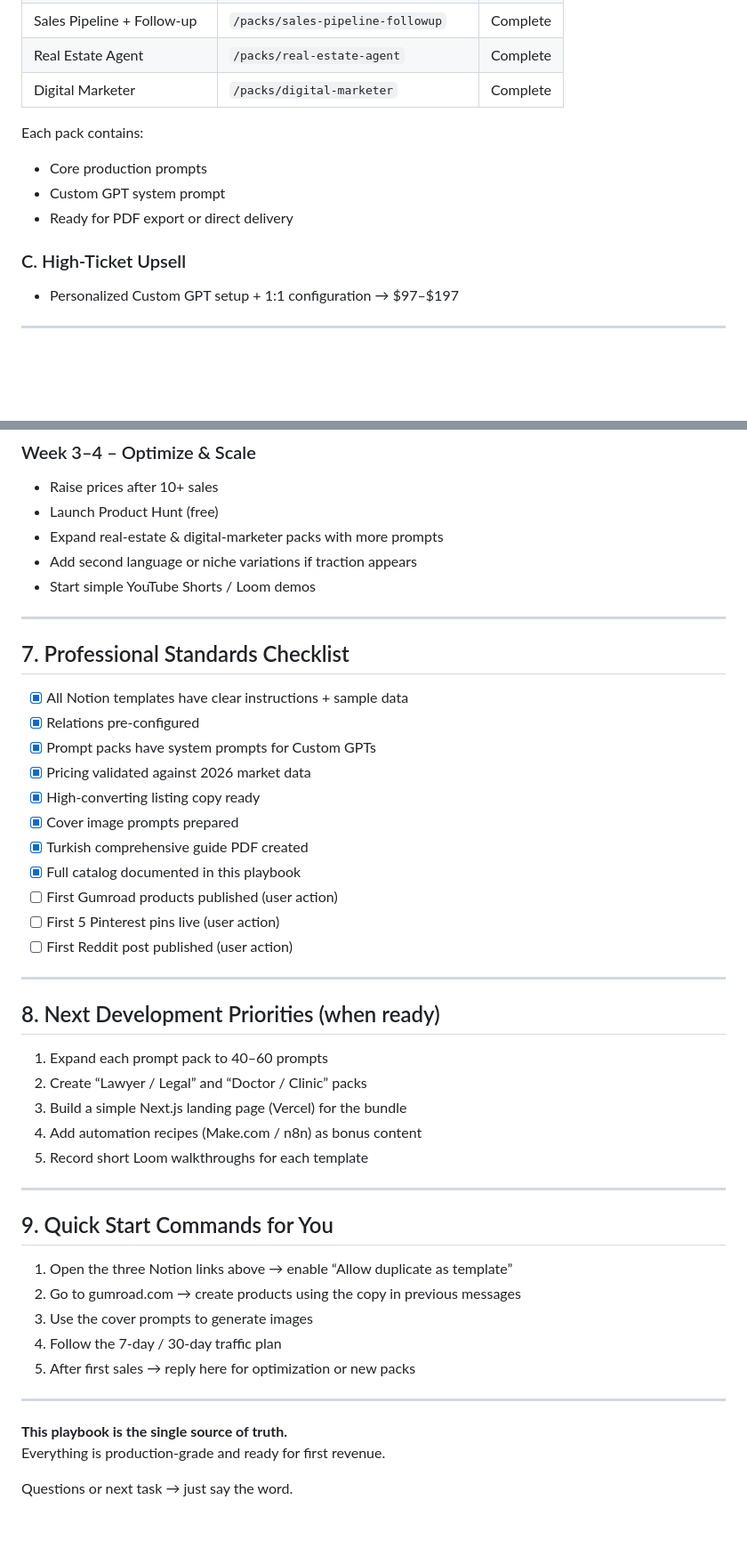
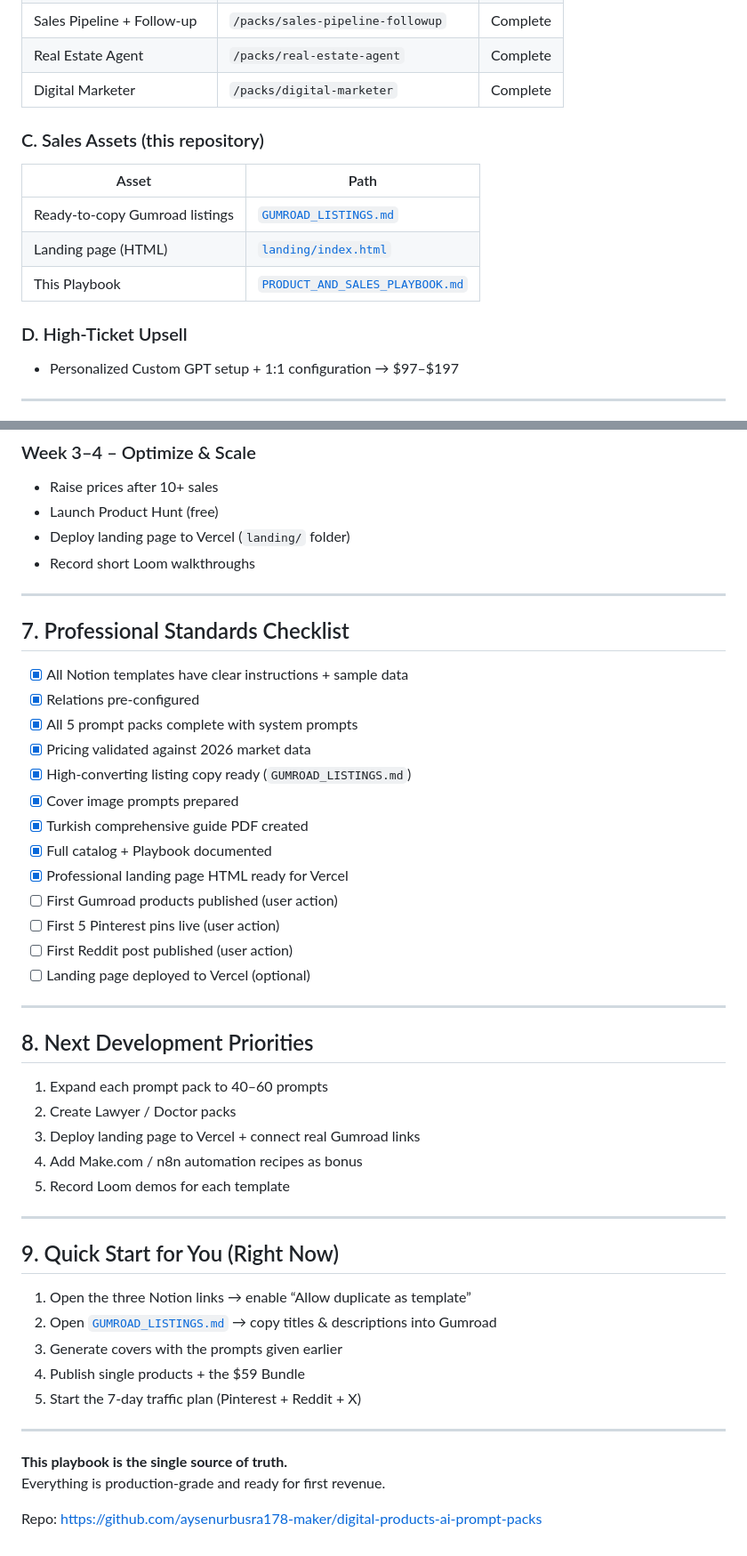
Before and after one commit to aysenurbusra178-maker/digital-products-ai-prompt-packs, a Markdown page: PRODUCT_AND_SALES_PLAYBOOK.md, 2 parts joined by grey strips. Shown at 89% size. GitHub-like rendering; blank space fills up the shorter version.

Commit message:
docs: finalize Playbook with all sales assets and landing page

```diff
--- a/PRODUCT_AND_SALES_PLAYBOOK.md
+++ b/PRODUCT_AND_SALES_PLAYBOOK.md
@@ -41,12 +41,15 @@ Zero paid ads required at the beginning. Organic (Pinterest + Reddit + X + Linke
 | Real Estate Agent | `/packs/real-estate-agent` | Complete |
 | Digital Marketer | `/packs/digital-marketer` | Complete |
 
-Each pack contains:
-- Core production prompts
-- Custom GPT system prompt
-- Ready for PDF export or direct delivery
+### C. Sales Assets (this repository)
 
-### C. High-Ticket Upsell
+| Asset | Path |
+|-------|------|
+| Ready-to-copy Gumroad listings | [`GUMROAD_LISTINGS.md`](./GUMROAD_LISTINGS.md) |
+| Landing page (HTML) | [`landing/index.html`](./landing/index.html) |
+| This Playbook | [`PRODUCT_AND_SALES_PLAYBOOK.md`](./PRODUCT_AND_SALES_PLAYBOOK.md) |
+
+### D. High-Ticket Upsell
 - Personalized Custom GPT setup + 1:1 configuration → $97–$197
 
 ---
@@ -119,9 +119,8 @@ Examples:
 ### Week 3–4 – Optimize & Scale
 - Raise prices after 10+ sales
 - Launch Product Hunt (free)
-- Expand real-estate & digital-marketer packs with more prompts
-- Add second language or niche variations if traction appears
-- Start simple YouTube Shorts / Loom demos
+- Deploy landing page to Vercel (`landing/` folder)
+- Record short Loom walkthroughs
 
 ---
 
@@ -129,39 +128,41 @@ Examples:
 
 - [x] All Notion templates have clear instructions + sample data
 - [x] Relations pre-configured
-- [x] Prompt packs have system prompts for Custom GPTs
+- [x] All 5 prompt packs complete with system prompts
 - [x] Pricing validated against 2026 market data
-- [x] High-converting listing copy ready
+- [x] High-converting listing copy ready (`GUMROAD_LISTINGS.md`)
 - [x] Cover image prompts prepared
 - [x] Turkish comprehensive guide PDF created
-- [x] Full catalog documented in this playbook
+- [x] Full catalog + Playbook documented
+- [x] Professional landing page HTML ready for Vercel
 - [ ] First Gumroad products published (user action)
 - [ ] First 5 Pinterest pins live (user action)
 - [ ] First Reddit post published (user action)
+- [ ] Landing page deployed to Vercel (optional)
 
 ---
 
-## 8. Next Development Priorities (when ready)
+## 8. Next Development Priorities
 
 1. Expand each prompt pack to 40–60 prompts
-2. Create “Lawyer / Legal” and “Doctor / Clinic” packs
-3. Build a simple Next.js landing page (Vercel) for the bundle
-4. Add automation recipes (Make.com / n8n) as bonus content
-5. Record short Loom walkthroughs for each template
+2. Create Lawyer / Doctor packs
+3. Deploy landing page to Vercel + connect real Gumroad links
+4. Add Make.com / n8n automation recipes as bonus
+5. Record Loom demos for each template
 
 ---
 
-## 9. Quick Start Commands for You
+## 9. Quick Start for You (Right Now)
 
-1. Open the three Notion links above → enable “Allow duplicate as template”
-2. Go to gumroad.com → create products using the copy in previous messages
-3. Use the cover prompts to generate images
-4. Follow the 7-day / 30-day traffic plan
-5. After first sales → reply here for optimization or new packs
+1. Open the three Notion links → enable “Allow duplicate as template”
+2. Open [`GUMROAD_LISTINGS.md`](./GUMROAD_LISTINGS.md) → copy titles & descriptions into Gumroad
+3. Generate covers with the prompts given earlier
+4. Publish single products + the $59 Bundle
+5. Start the 7-day traffic plan (Pinterest + Reddit + X)
 
 ---
 
 **This playbook is the single source of truth.**
 Everything is production-grade and ready for first revenue.
 
-Questions or next task → just say the word.
+Repo: https://github.com/aysenurbusra178-maker/digital-products-ai-prompt-packs
```
Also changed, not shown: other parts of PRODUCT_AND_SALES_PLAYBOOK.md (+4 -7 lines).
